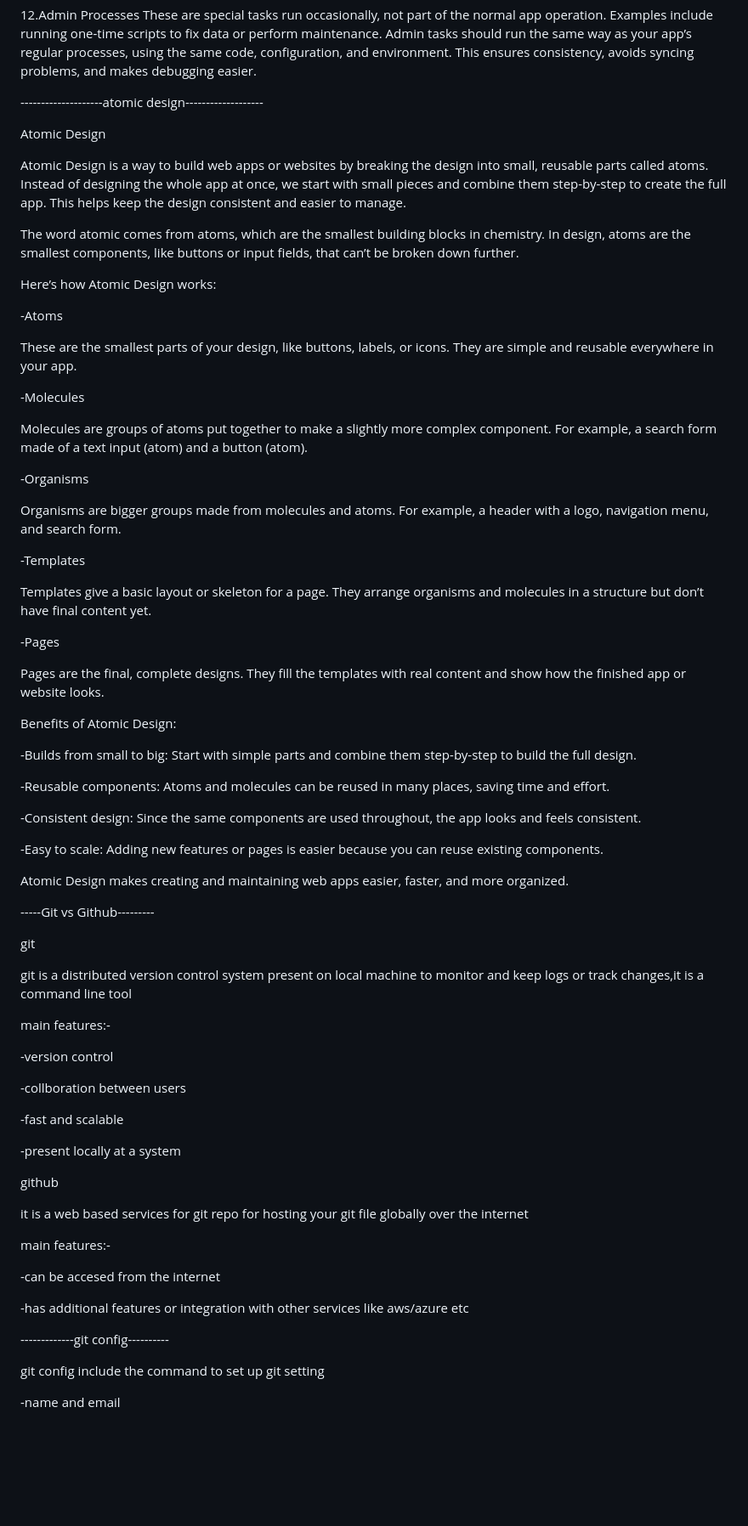
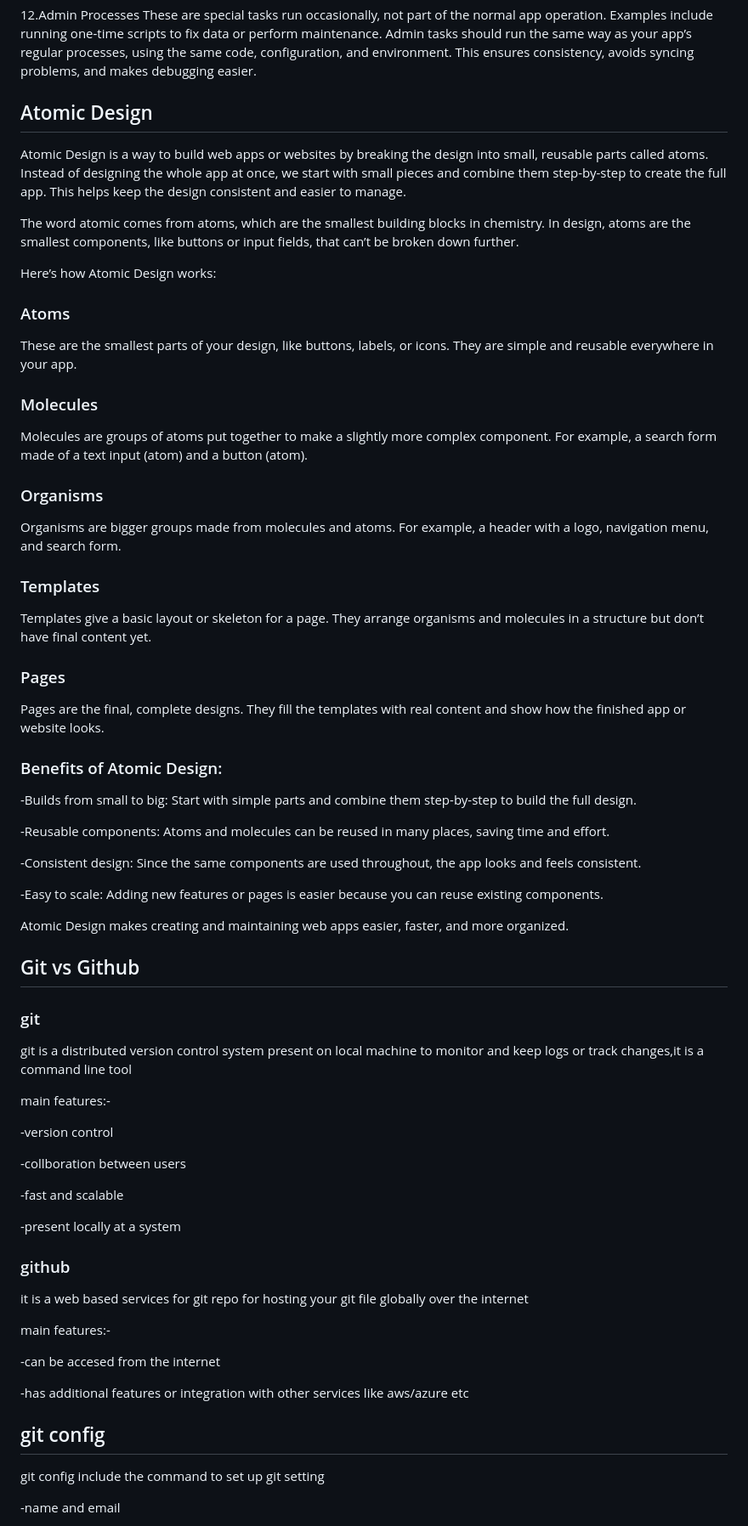
Before and after one commit to Mansahib-successiveTech/JavaScript-Training, a Markdown page: README.md, the part around the change printed below. Shown: that part at 85% size. Drawn GitHub-style; blank space fills up the shorter version.

Commit message:
markdowns updated

```diff
--- a/README.md
+++ b/README.md
@@ -45,9 +47,8 @@ Don’t write logs to files or manage log storage inside the app. Instead, each
 12.Admin Processes
 These are special tasks run occasionally, not part of the normal app operation. Examples include running one-time scripts to fix data or perform maintenance. Admin tasks should run the same way as your app’s regular processes, using the same code, configuration, and environment. This ensures consistency, avoids syncing problems, and makes debugging easier.
 
---------------------atomic design-------------------
 
-Atomic Design
+## Atomic Design
 
 Atomic Design is a way to build web apps or websites by breaking the design into small, reusable parts called atoms. Instead of designing the whole app at once, we start with small pieces and combine them step-by-step to create the full app. This helps keep the design consistent and easier to manage.
 
@@ -55,27 +56,27 @@ The word atomic comes from atoms, which are the smallest building blocks in chem
 
 Here’s how Atomic Design works:
 
--Atoms
+### Atoms
 
 These are the smallest parts of your design, like buttons, labels, or icons. They are simple and reusable everywhere in your app.
 
--Molecules
+### Molecules
 
 Molecules are groups of atoms put together to make a slightly more complex component. For example, a search form made of a text input (atom) and a button (atom).
 
--Organisms
+### Organisms
 
 Organisms are bigger groups made from molecules and atoms. For example, a header with a logo, navigation menu, and search form.
 
--Templates
+### Templates
 
 Templates give a basic layout or skeleton for a page. They arrange organisms and molecules in a structure but don’t have final content yet.
 
--Pages
+### Pages
 
 Pages are the final, complete designs. They fill the templates with real content and show how the finished app or website looks.
 
-Benefits of Atomic Design:
+### Benefits of Atomic Design:
 
 -Builds from small to big: Start with simple parts and combine them step-by-step to build the full design.
 
@@ -87,10 +88,11 @@ Benefits of Atomic Design:
 
 Atomic Design makes creating and maintaining web apps easier, faster, and more organized.
 
------Git vs Github---------
+
+## Git vs Github
 
 
-git
+### git
 
 git is a distributed version control system present on local machine to monitor and keep logs or track changes,it is a command line tool
 
@@ -104,7 +106,7 @@ main features:-
 
 -present locally at a system
 
-github
+### github
 
 it is a web based services for git repo for hosting your git file globally over the internet
 
@@ -116,7 +118,7 @@ main features:-
 
 
 
--------------git config----------
+## git config
 
 
 git config include the command to set up git setting
```
Also changed, not shown: other parts of README.md (+4 -2 lines).
